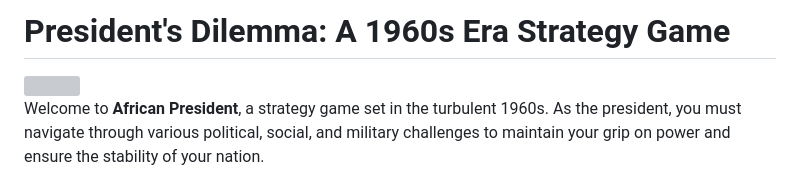
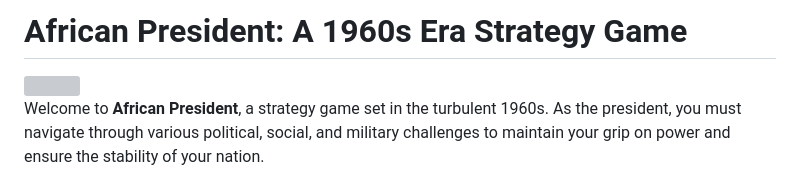
Before and after one commit to SapporoAlex/Game-African-President, a Markdown page: README.md, the part around the change. Rendered like a GitHub page; grey boxes are pictures that could not be loaded.

```diff
--- a/README.md
+++ b/README.md
@@ -1,4 +1,4 @@
-# President's Dilemma: A 1960s Era Strategy Game
+# African President: A 1960s Era Strategy Game
 
 <img src="https://github.com/SapporoAlex/Game-African-President/blob/main/preview.jpg" width="400px" height="auto">
 
```
